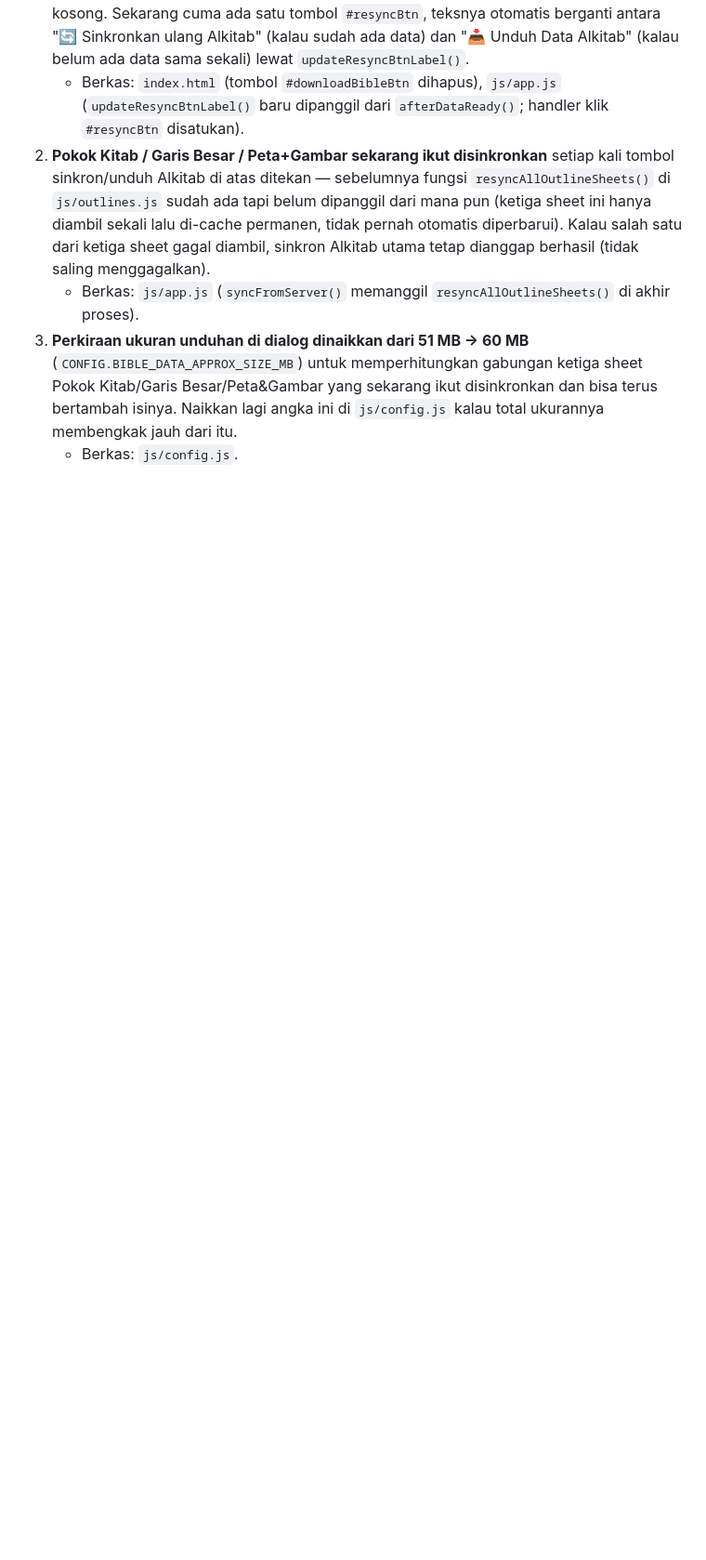
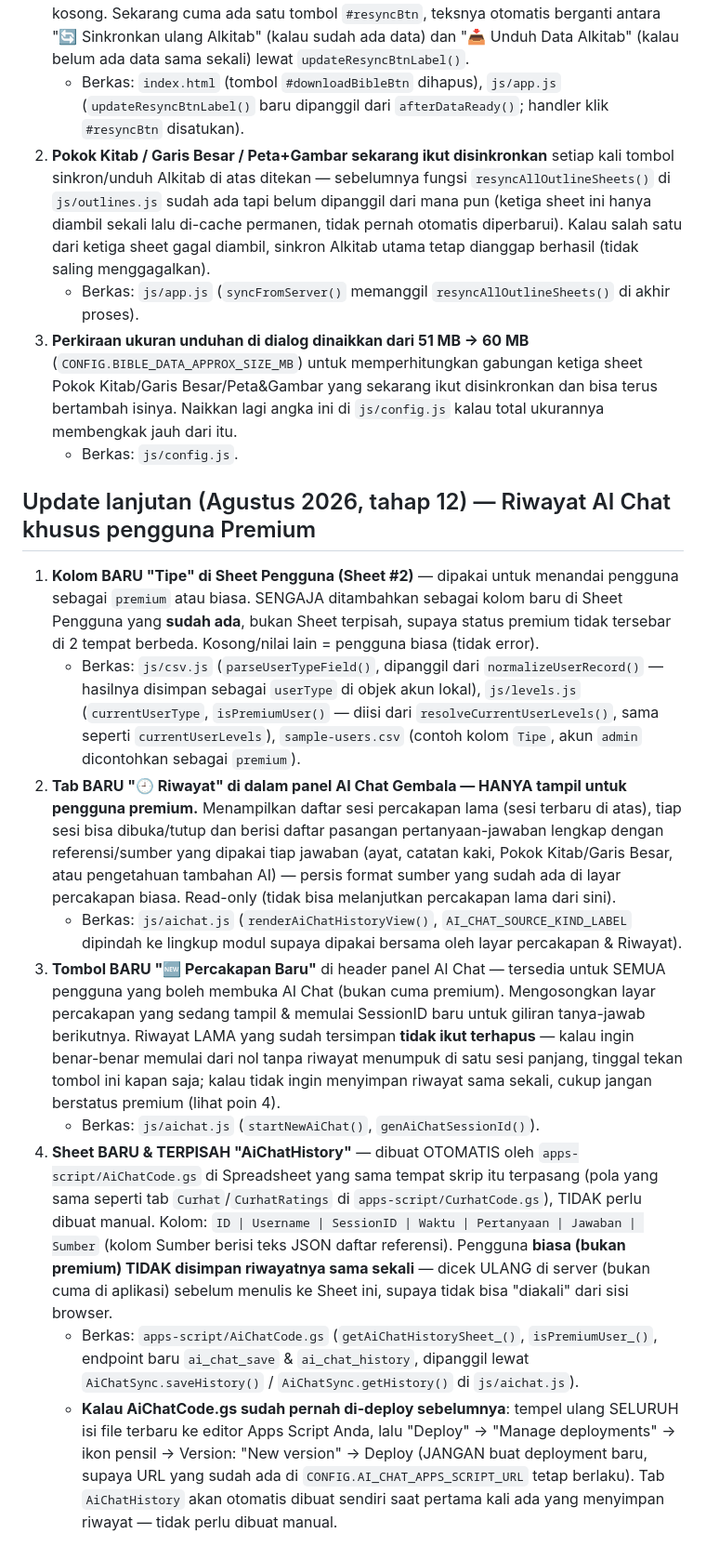
Before and after one commit to ministripemulihan/book, a Markdown page: README.md, the part around one of its changes. Shown at 93% size. GitHub-like rendering; blank space fills up the shorter version.

```diff
--- a/README.md
+++ b/README.md
@@ -1067,3 +1082,57 @@ bible-app/
    disinkronkan dan bisa terus bertambah isinya. Naikkan lagi angka ini
    di `js/config.js` kalau total ukurannya membengkak jauh dari itu.
    - Berkas: `js/config.js`.
+
+## Update lanjutan (Agustus 2026, tahap 12) — Riwayat AI Chat khusus pengguna Premium
+
+1. **Kolom BARU "Tipe" di Sheet Pengguna (Sheet #2)** — dipakai untuk
+   menandai pengguna sebagai `premium` atau biasa. SENGAJA ditambahkan
+   sebagai kolom baru di Sheet Pengguna yang **sudah ada**, bukan Sheet
+   terpisah, supaya status premium tidak tersebar di 2 tempat berbeda.
+   Kosong/nilai lain = pengguna biasa (tidak error).
+   - Berkas: `js/csv.js` (`parseUserTypeField()`, dipanggil dari
+     `normalizeUserRecord()` — hasilnya disimpan sebagai `userType` di
+     objek akun lokal), `js/levels.js` (`currentUserType`,
+     `isPremiumUser()` — diisi dari `resolveCurrentUserLevels()`, sama
+     seperti `currentUserLevels`), `sample-users.csv` (contoh kolom
+     `Tipe`, akun `admin` dicontohkan sebagai `premium`).
+2. **Tab BARU "🕘 Riwayat" di dalam panel AI Chat Gembala — HANYA
+   tampil untuk pengguna premium.** Menampilkan daftar sesi percakapan
+   lama (sesi terbaru di atas), tiap sesi bisa dibuka/tutup dan berisi
+   daftar pasangan pertanyaan-jawaban lengkap dengan referensi/sumber
+   yang dipakai tiap jawaban (ayat, catatan kaki, Pokok Kitab/Garis
+   Besar, atau pengetahuan tambahan AI) — persis format sumber yang
+   sudah ada di layar percakapan biasa. Read-only (tidak bisa
+   melanjutkan percakapan lama dari sini).
+   - Berkas: `js/aichat.js` (`renderAiChatHistoryView()`,
+     `AI_CHAT_SOURCE_KIND_LABEL` dipindah ke lingkup modul supaya
+     dipakai bersama oleh layar percakapan & Riwayat).
+3. **Tombol BARU "🆕 Percakapan Baru"** di header panel AI Chat —
+   tersedia untuk SEMUA pengguna yang boleh membuka AI Chat (bukan cuma
+   premium). Mengosongkan layar percakapan yang sedang tampil & memulai
+   SessionID baru untuk giliran tanya-jawab berikutnya. Riwayat LAMA
+   yang sudah tersimpan **tidak ikut terhapus** — kalau ingin benar-benar
+   memulai dari nol tanpa riwayat menumpuk di satu sesi panjang, tinggal
+   tekan tombol ini kapan saja; kalau tidak ingin menyimpan riwayat sama
+   sekali, cukup jangan berstatus premium (lihat poin 4).
+   - Berkas: `js/aichat.js` (`startNewAiChat()`, `genAiChatSessionId()`).
+4. **Sheet BARU & TERPISAH "AiChatHistory"** — dibuat OTOMATIS oleh
+   `apps-script/AiChatCode.gs` di Spreadsheet yang sama tempat skrip itu
+   terpasang (pola yang sama seperti tab `Curhat`/`CurhatRatings` di
+   `apps-script/CurhatCode.gs`), TIDAK perlu dibuat manual. Kolom: `ID |
+   Username | SessionID | Waktu | Pertanyaan | Jawaban | Sumber` (kolom
+   Sumber berisi teks JSON daftar referensi). Pengguna **biasa (bukan
+   premium) TIDAK disimpan riwayatnya sama sekali** — dicek ULANG di
+   server (bukan cuma di aplikasi) sebelum menulis ke Sheet ini, supaya
+   tidak bisa "diakali" dari sisi browser.
+   - Berkas: `apps-script/AiChatCode.gs` (`getAiChatHistorySheet_()`,
+     `isPremiumUser_()`, endpoint baru `ai_chat_save` &
+     `ai_chat_history`, dipanggil lewat `AiChatSync.saveHistory()` /
+     `AiChatSync.getHistory()` di `js/aichat.js`).
+   - **Kalau AiChatCode.gs sudah pernah di-deploy sebelumnya**: tempel
+     ulang SELURUH isi file terbaru ke editor Apps Script Anda, lalu
+     "Deploy" → "Manage deployments" → ikon pensil → Version: "New
+     version" → Deploy (JANGAN buat deployment baru, supaya URL yang
+     sudah ada di `CONFIG.AI_CHAT_APPS_SCRIPT_URL` tetap berlaku). Tab
+     `AiChatHistory` akan otomatis dibuat sendiri saat pertama kali ada
+     yang menyimpan riwayat — tidak perlu dibuat manual.
```
Also changed, not shown: other parts of README.md (+16 -1 lines).
